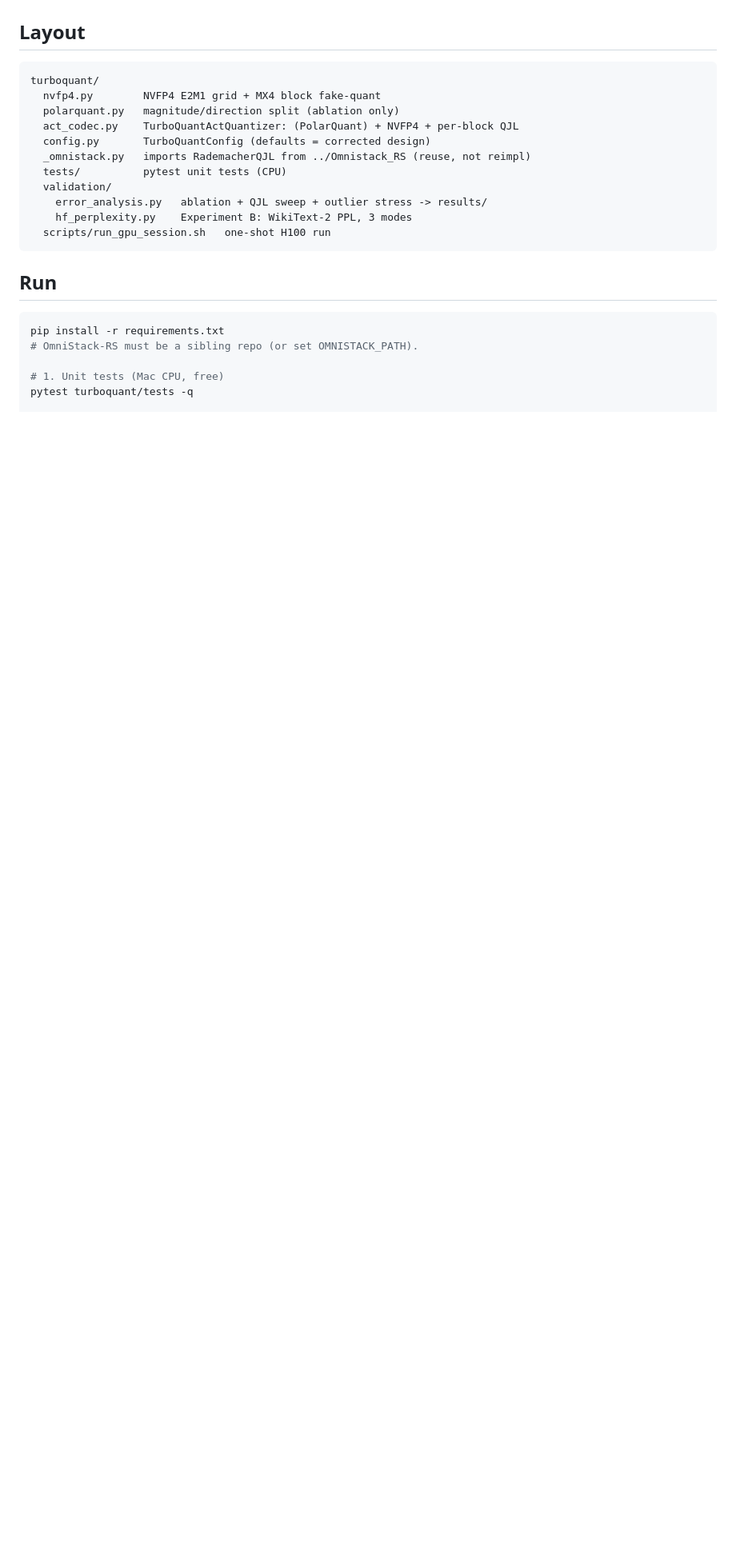
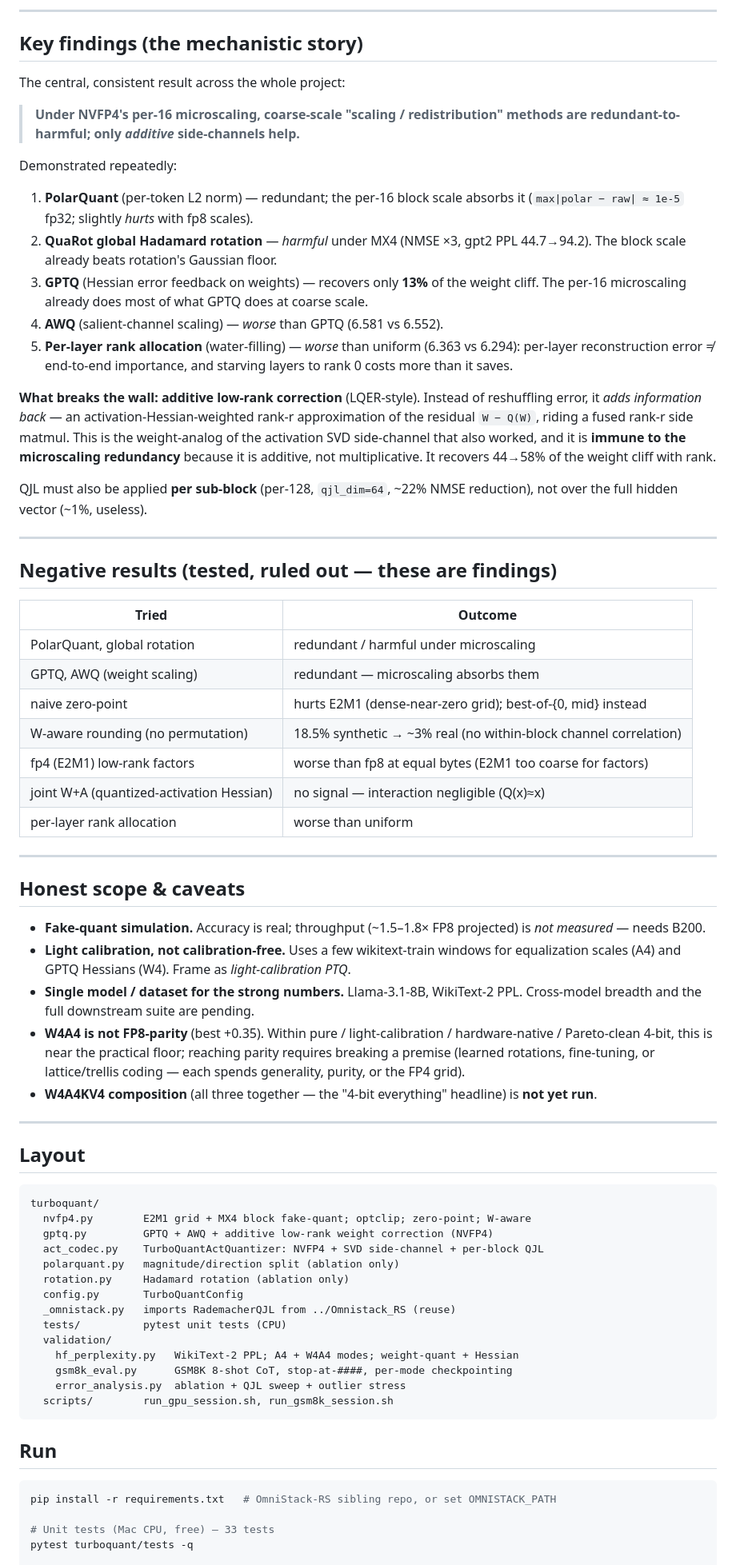
Before and after one commit to deepsheth3/A4_research, a Markdown page: README.md, the part around one of its changes. Shown at 80% size. Drawn GitHub-style; blank space fills up the shorter version.

Commit message:
Update README.md will all results

````diff
--- a/README.md
+++ b/README.md
@@ -70,26 +65,94 @@ fake-quant simulations and gpt2/TinyLlama ran in fp32 — not the final word.
+---
+
+## Key findings (the mechanistic story)
+
+The central, consistent result across the whole project:
+
+> **Under NVFP4's per-16 microscaling, coarse-scale "scaling / redistribution"
+> methods are redundant-to-harmful; only *additive* side-channels help.**
+
+Demonstrated repeatedly:
+
+1. **PolarQuant** (per-token L2 norm) — redundant; the per-16 block scale absorbs
+   it (`max|polar − raw| ≈ 1e-5` fp32; slightly *hurts* with fp8 scales).
+2. **QuaRot global Hadamard rotation** — *harmful* under MX4 (NMSE ×3, gpt2 PPL
+   44.7→94.2). The block scale already beats rotation's Gaussian floor.
+3. **GPTQ** (Hessian error feedback on weights) — recovers only **13%** of the
+   weight cliff. The per-16 microscaling already does most of what GPTQ does at
+   coarse scale.
+4. **AWQ** (salient-channel scaling) — *worse* than GPTQ (6.581 vs 6.552).
+5. **Per-layer rank allocation** (water-filling) — *worse* than uniform (6.363 vs
+   6.294): per-layer reconstruction error ≠ end-to-end importance, and starving
+   layers to rank 0 costs more than it saves.
+
+**What breaks the wall: additive low-rank correction** (LQER-style). Instead of
+reshuffling error, it *adds information back* — an activation-Hessian-weighted
+rank-r approximation of the residual `W − Q(W)`, riding a fused rank-r side
+matmul. This is the weight-analog of the activation SVD side-channel that also
+worked, and it is **immune to the microscaling redundancy** because it is
+additive, not multiplicative. It recovers 44→58% of the weight cliff with rank.
+
+QJL must also be applied **per sub-block** (per-128, `qjl_dim=64`, ~22% NMSE
+reduction), not over the full hidden vector (~1%, useless).
+
+---
+
+## Negative results (tested, ruled out — these are findings)
+
+| Tried | Outcome |
+|---|---|
+| PolarQuant, global rotation | redundant / harmful under microscaling |
+| GPTQ, AWQ (weight scaling) | redundant — microscaling absorbs them |
+| naive zero-point | hurts E2M1 (dense-near-zero grid); best-of-{0, mid} instead |
+| W-aware rounding (no permutation) | 18.5% synthetic → ~3% real (no within-block channel correlation) |
+| fp4 (E2M1) low-rank factors | worse than fp8 at equal bytes (E2M1 too coarse for factors) |
+| joint W+A (quantized-activation Hessian) | no signal — interaction negligible (Q(x)≈x) |
+| per-layer rank allocation | worse than uniform |
+
+---
+
+## Honest scope & caveats
+
+- **Fake-quant simulation.** Accuracy is real; throughput (~1.5–1.8× FP8
+  projected) is *not measured* — needs B200.
+- **Light calibration, not calibration-free.** Uses a few wikitext-train windows
+  for equalization scales (A4) and GPTQ Hessians (W4). Frame as *light-calibration
+  PTQ*.
+- **Single model / dataset for the strong numbers.** Llama-3.1-8B, WikiText-2 PPL.
+  Cross-model breadth and the full downstream suite are pending.
+- **W4A4 is not FP8-parity** (best +0.35). Within pure / light-calibration /
+  hardware-native / Pareto-clean 4-bit, this is near the practical floor; reaching
+  parity requires breaking a premise (learned rotations, fine-tuning, or
+  lattice/trellis coding — each spends generality, purity, or the FP4 grid).
+- **W4A4KV4 composition** (all three together — the "4-bit everything" headline)
+  is **not yet run**.
+
+---
 
 ## Layout
 
 ```
 turboquant/
-  nvfp4.py        NVFP4 E2M1 grid + MX4 block fake-quant
+  nvfp4.py        E2M1 grid + MX4 block fake-quant; optclip; zero-point; W-aware
+  gptq.py         GPTQ + AWQ + additive low-rank weight correction (NVFP4)
+  act_codec.py    TurboQuantActQuantizer: NVFP4 + SVD side-channel + per-block QJL
   polarquant.py   magnitude/direction split (ablation only)
-  act_codec.py    TurboQuantActQuantizer: (PolarQuant) + NVFP4 + per-block QJL
-  config.py       TurboQuantConfig (defaults = corrected design)
-  _omnistack.py   imports RademacherQJL from ../Omnistack_RS (reuse, not reimpl)
+  rotation.py     Hadamard rotation (ablation only)
+  config.py       TurboQuantConfig
+  _omnistack.py   imports RademacherQJL from ../Omnistack_RS (reuse)
   tests/          pytest unit tests (CPU)
   validation/
-    error_analysis.py   ablation + QJL sweep + outlier stress -> results/
-    hf_perplexity.py    Experiment B: WikiText-2 PPL, 3 modes
-  scripts/run_gpu_session.sh   one-shot H100 run
+    hf_perplexity.py   WikiText-2 PPL; A4 + W4A4 modes; weight-quant + Hessian
+    gsm8k_eval.py      GSM8K 8-shot CoT, stop-at-####, per-mode checkpointing
+    error_analysis.py  ablation + QJL sweep + outlier stress
+  scripts/        run_gpu_session.sh, run_gsm8k_session.sh
 ```
 
 ## Run
 
 ```bash
-pip install -r requirements.txt
-# OmniStack-RS must be a sibling repo (or set OMNISTACK_PATH).
+pip install -r requirements.txt   # OmniStack-RS sibling repo, or set OMNISTACK_PATH
 
-# 1. Unit tests (Mac CPU, free)
+# Unit tests (Mac CPU, free) — 33 tests
 pytest turboquant/tests -q
 
````
Also changed, not shown: other parts of README.md (+74 -64 lines).
